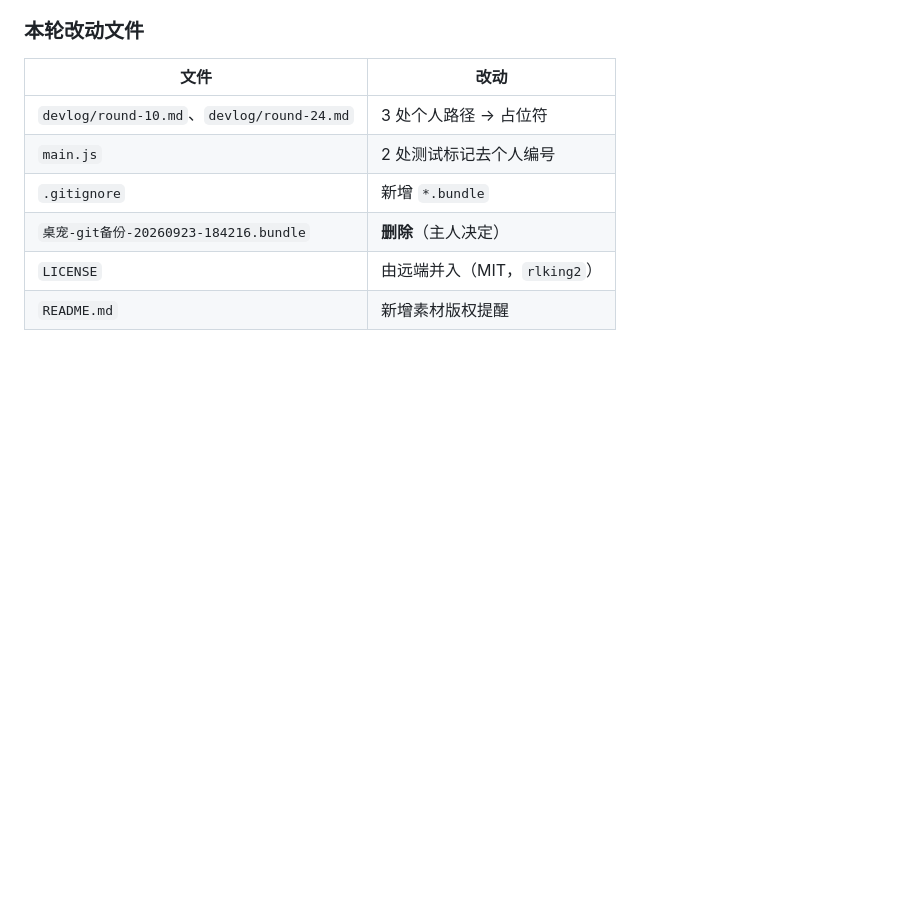
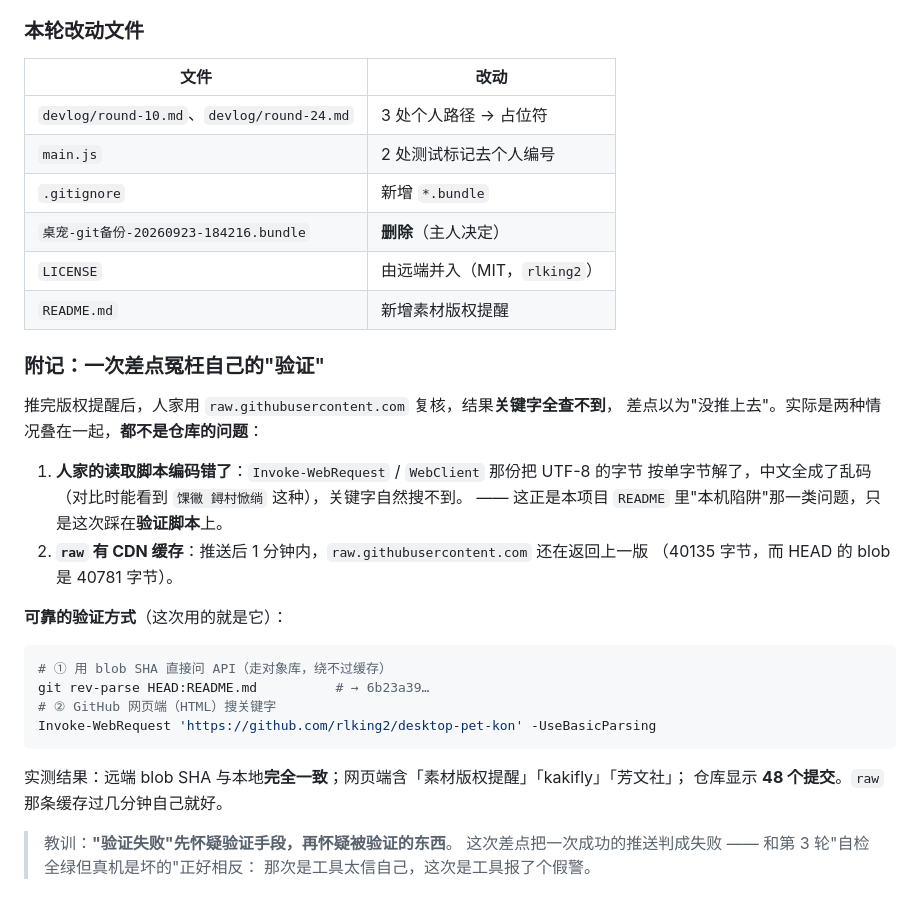
Before and after one commit to rlking2/desktop-pet-kon, a Markdown page: devlog/round-33.md, the part around the change. Rendered like a GitHub page; blank space fills up the shorter version.

Commit message:
devlog：补记 raw.githubusercontent.com 的 CDN 缓存与验证脚本编码坑
推完版权提醒后 raw 上查不到关键字，查清是两个原因叠加（都不是仓库的问题）：
① 人家的读取脚本把 UTF-8 字节按单字节解码，中文成乱码、关键字自然搜不到；
② raw 有 CDN 缓存，推送后 1 分钟内仍返回上一版（40135 字节 vs HEAD 的 40781）。
可靠验证方式记进记录：用 blob SHA 问 API + 查网页端 HTML。
实测远端 blob SHA 与本地一致、网页端含版权段、仓库显示 48 个提交。

````diff
--- a/devlog/round-33.md
+++ b/devlog/round-33.md
@@ -338,3 +338,30 @@ npm run installer  # 安装包：make-icon → electron-builder --win（NSIS，
 | `桌宠-git备份-20260923-184216.bundle` | **删除**（主人决定） |
 | `LICENSE` | 由远端并入（MIT，`rlking2`） |
 | `README.md` | 新增素材版权提醒 |
+
+### 附记：一次差点冤枉自己的"验证"
+
+推完版权提醒后，人家用 `raw.githubusercontent.com` 复核，结果**关键字全查不到**，
+差点以为"没推上去"。实际是两种情况叠在一起，**都不是仓库的问题**：
+
+1. **人家的读取脚本编码错了**：`Invoke-WebRequest` / `WebClient` 那份把 UTF-8 的字节
+   按单字节解了，中文全成了乱码（对比时能看到 `馃幑 鐞村惞绱` 这种），关键字自然搜不到。
+   —— 这正是本项目 `README` 里"本机陷阱"那一类问题，只是这次踩在**验证脚本**上。
+2. **`raw` 有 CDN 缓存**：推送后 1 分钟内，`raw.githubusercontent.com` 还在返回上一版
+   （40135 字节，而 HEAD 的 blob 是 40781 字节）。
+
+**可靠的验证方式**（这次用的就是它）：
+
+```powershell
+# ① 用 blob SHA 直接问 API（走对象库，绕不过缓存）
+git rev-parse HEAD:README.md          # → 6b23a39…
+# ② GitHub 网页端（HTML）搜关键字
+Invoke-WebRequest 'https://github.com/rlking2/desktop-pet-kon' -UseBasicParsing
+```
+
+实测结果：远端 blob SHA 与本地**完全一致**；网页端含「素材版权提醒」「kakifly」「芳文社」；
+仓库显示 **48 个提交**。`raw` 那条缓存过几分钟自己就好。
+
+> 教训：**"验证失败"先怀疑验证手段，再怀疑被验证的东西**。
+> 这次差点把一次成功的推送判成失败 —— 和第 3 轮"自检全绿但真机是坏的"正好相反：
+> 那次是工具太信自己，这次是工具报了个假警。
````
